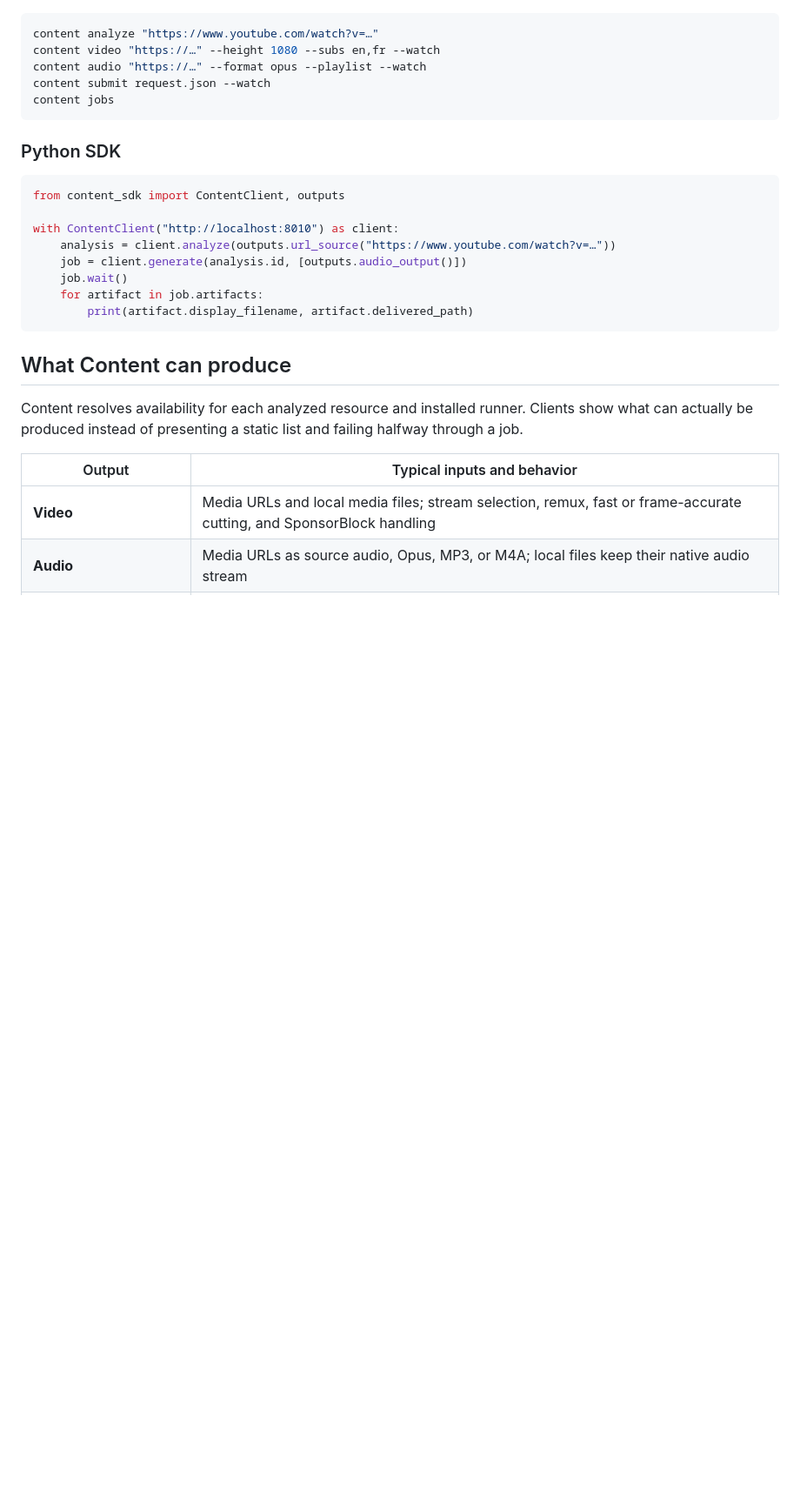
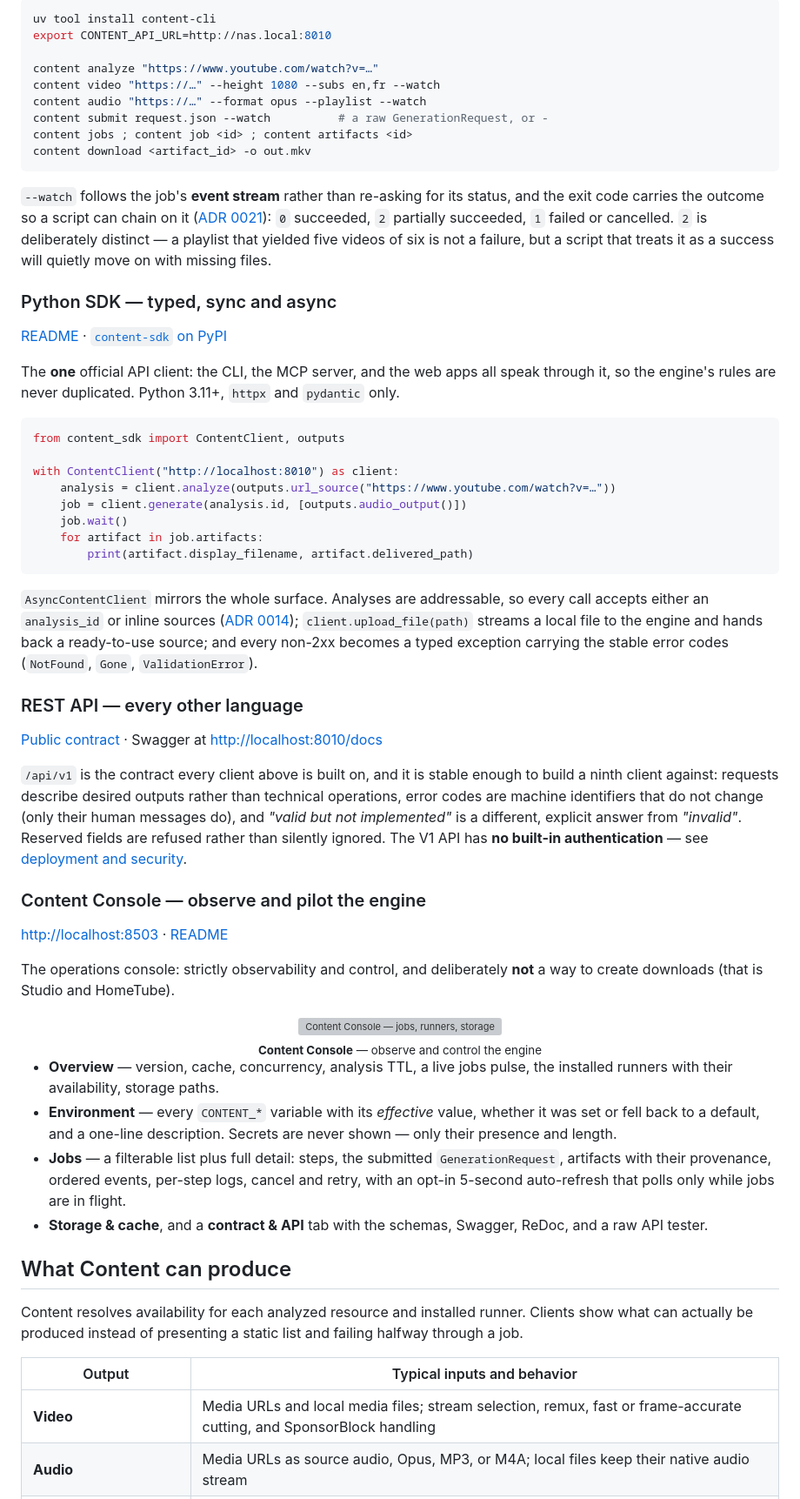
Before and after one commit to LatentNoise/content, a Markdown page: README.md, the part around one of its changes. Shown at 87% size. Rendered like a GitHub page; blank space fills up the shorter version; grey boxes are pictures that could not be loaded.

````diff
--- a/README.md
+++ b/README.md
@@ -294,13 +329,32 @@ HomeTube is entirely optional.
 
 ```bash
+uv tool install content-cli
+export CONTENT_API_URL=http://nas.local:8010
+
 content analyze "https://www.youtube.com/watch?v=…"
 content video "https://…" --height 1080 --subs en,fr --watch
 content audio "https://…" --format opus --playlist --watch
-content submit request.json --watch
-content jobs
+content submit request.json --watch          # a raw GenerationRequest, or -
+content jobs ; content job <id> ; content artifacts <id>
+content download <artifact_id> -o out.mkv
 ```
 
-### Python SDK
+`--watch` follows the job's **event stream** rather than re-asking for its
+status, and the exit code carries the outcome so a script can chain on it
+([ADR 0021](docs/architecture-decisions/0021-a-job-does-not-succeed-with-a-failed-step.md)):
+`0` succeeded, `2` partially succeeded, `1` failed or cancelled. `2` is
+deliberately distinct — a playlist that yielded five videos of six is not a
+failure, but a script that treats it as a success will quietly move on with
+missing files.
+
+### Python SDK — typed, sync and async
+
+[README](packages/python-sdk/README.md) ·
+[`content-sdk` on PyPI](https://pypi.org/project/content-sdk/)
+
+The **one** official API client: the CLI, the MCP server, and the web apps all
+speak through it, so the engine's rules are never duplicated. Python 3.11+,
+`httpx` and `pydantic` only.
 
 ```python
 from content_sdk import ContentClient, outputs
@@ -312,6 +366,51 @@ with ContentClient("http://localhost:8010") as client:
     for artifact in job.artifacts:
         print(artifact.display_filename, artifact.delivered_path)
 ```
+
+`AsyncContentClient` mirrors the whole surface. Analyses are addressable, so
+every call accepts either an `analysis_id` or inline sources
+([ADR 0014](docs/architecture-decisions/0014-addressable-analyses.md));
+`client.upload_file(path)` streams a local file to the engine and hands back a
+ready-to-use source; and every non-2xx becomes a typed exception carrying the
+stable error codes (`NotFound`, `Gone`, `ValidationError`).
+
+### REST API — every other language
+
+[Public contract](docs/contract.md) · Swagger at <http://localhost:8010/docs>
+
+`/api/v1` is the contract every client above is built on, and it is stable
+enough to build a ninth client against: requests describe desired outputs
+rather than technical operations, error codes are machine identifiers that do
+not change (only their human messages do), and *"valid but not implemented"* is
+a different, explicit answer from *"invalid"*. Reserved fields are refused
+rather than silently ignored. The V1 API has **no built-in authentication** —
+see [deployment and security](#deployment-and-security).
+
+### Content Console — observe and pilot the engine
+
+<http://localhost:8503> · [README](apps/web-admin/README.md)
+
+The operations console: strictly observability and control, and deliberately
+**not** a way to create downloads (that is Studio and HomeTube).
+
+<div align="center">
+  <img src="https://github.com/LatentNoise/content/releases/download/v0.1.0/2026-08-09-console.png"
+       alt="Content Console — jobs, runners, storage and configuration, live" width="80%">
+  <br>
+  <sub><b>Content Console</b> — observe and control the engine</sub>
+</div>
+
+- **Overview** — version, cache, concurrency, analysis TTL, a live jobs pulse,
+  the installed runners with their availability, storage paths.
+- **Environment** — every `CONTENT_*` variable with its *effective* value,
+  whether it was set or fell back to a default, and a one-line description.
+  Secrets are never shown — only their presence and length.
+- **Jobs** — a filterable list plus full detail: steps, the submitted
+  `GenerationRequest`, artifacts with their provenance, ordered events,
+  per-step logs, cancel and retry, with an opt-in 5-second auto-refresh that
+  polls only while jobs are in flight.
+- **Storage & cache**, and a **contract & API** tab with the schemas, Swagger,
+  ReDoc, and a raw API tester.
 
 ## What Content can produce
 
````
Also changed, not shown: other parts of README.md (+206 -169 lines).
